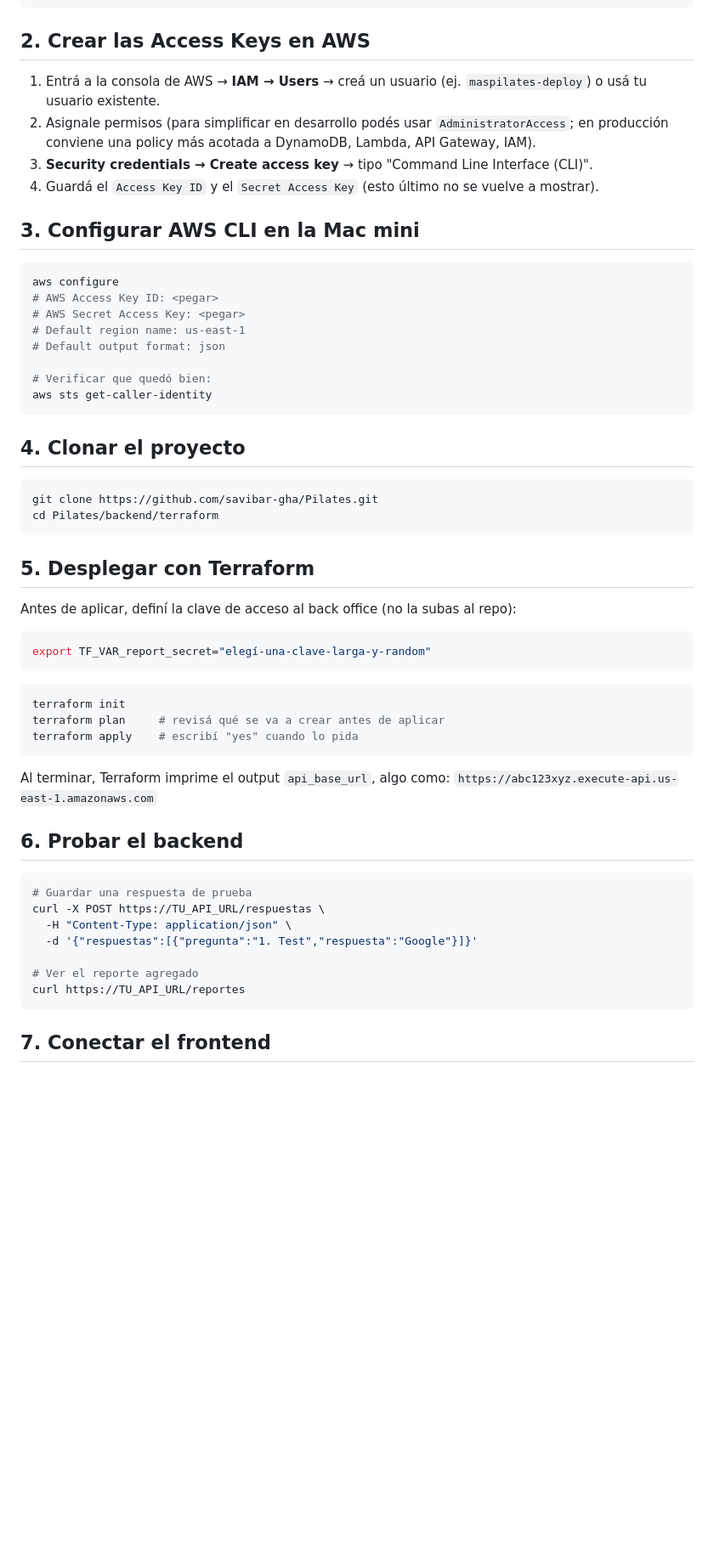
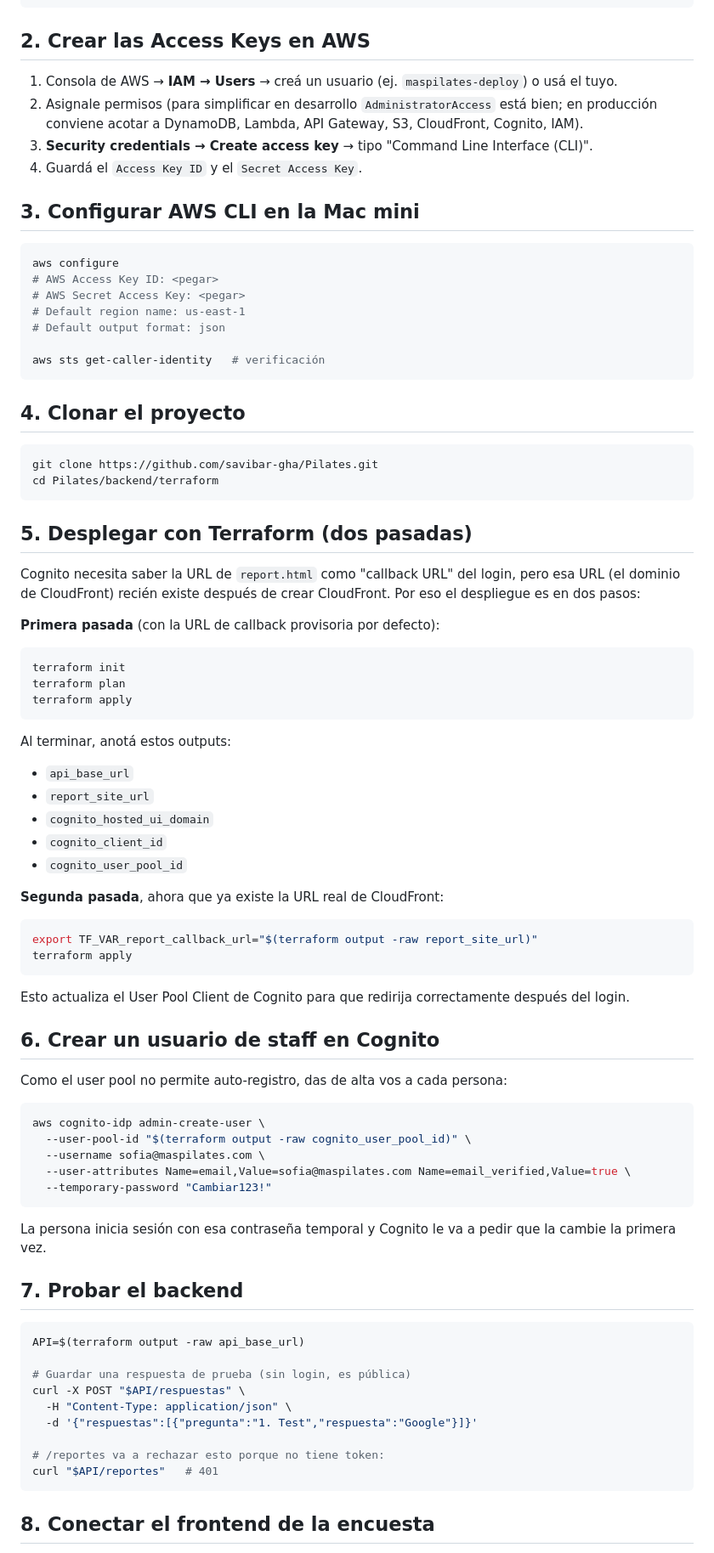
Before and after one commit to savibar-gha/Pilates, a Markdown page: backend/README.md, the part around one of its changes. Shown at 85% size. GitHub-like rendering; blank space fills up the shorter version.

Commit message:
Backend: Cognito auth + hosting S3/CloudFront para report.html

````diff
--- a/backend/README.md
+++ b/backend/README.md
@@ -26,10 +35,11 @@ terraform -version
 
 ## 2. Crear las Access Keys en AWS
 
-1. Entrá a la consola de AWS → **IAM → Users** → creá un usuario (ej. `maspilates-deploy`) o usá tu usuario existente.
-2. Asignale permisos (para simplificar en desarrollo podés usar `AdministratorAccess`; en producción conviene una policy más acotada a DynamoDB, Lambda, API Gateway, IAM).
+1. Consola de AWS → **IAM → Users** → creá un usuario (ej. `maspilates-deploy`) o usá el tuyo.
+2. Asignale permisos (para simplificar en desarrollo `AdministratorAccess` está bien;
+   en producción conviene acotar a DynamoDB, Lambda, API Gateway, S3, CloudFront, Cognito, IAM).
 3. **Security credentials → Create access key** → tipo "Command Line Interface (CLI)".
-4. Guardá el `Access Key ID` y el `Secret Access Key` (esto último no se vuelve a mostrar).
+4. Guardá el `Access Key ID` y el `Secret Access Key`.
 
 ## 3. Configurar AWS CLI en la Mac mini
 
@@ -40,8 +50,7 @@ aws configure
 # Default region name: us-east-1
 # Default output format: json
 
-# Verificar que quedó bien:
-aws sts get-caller-identity
+aws sts get-caller-identity   # verificación
 ```
 
 ## 4. Clonar el proyecto
@@ -51,34 +60,65 @@ git clone https://github.com/savibar-gha/Pilates.git
 cd Pilates/backend/terraform
 ```
 
-## 5. Desplegar con Terraform
+## 5. Desplegar con Terraform (dos pasadas)
 
-Antes de aplicar, definí la clave de acceso al back office (no la subas al repo):
+Cognito necesita saber la URL de `report.html` como "callback URL" del login,
+pero esa URL (el dominio de CloudFront) recién existe después de crear
+CloudFront. Por eso el despliegue es en dos pasos:
 
-```bash
-export TF_VAR_report_secret="elegí-una-clave-larga-y-random"
-```
+**Primera pasada** (con la URL de callback provisoria por defecto):
 
 ```bash
 terraform init
-terraform plan     # revisá qué se va a crear antes de aplicar
-terraform apply    # escribí "yes" cuando lo pida
+terraform plan
+terraform apply
 ```
 
-Al terminar, Terraform imprime el output `api_base_url`, algo como:
-`https://abc123xyz.execute-api.us-east-1.amazonaws.com`
+Al terminar, anotá estos outputs:
+- `api_base_url`
+- `report_site_url`
+- `cognito_hosted_ui_domain`
+- `cognito_client_id`
+- `cognito_user_pool_id`
 
-## 6. Probar el backend
+**Segunda pasada**, ahora que ya existe la URL real de CloudFront:
 
 ```bash
-# Guardar una respuesta de prueba
-curl -X POST https://TU_API_URL/respuestas \
+export TF_VAR_report_callback_url="$(terraform output -raw report_site_url)"
+terraform apply
+```
+
+Esto actualiza el User Pool Client de Cognito para que redirija correctamente
+después del login.
+
+## 6. Crear un usuario de staff en Cognito
+
+Como el user pool no permite auto-registro, das de alta vos a cada persona:
+
+```bash
+aws cognito-idp admin-create-user \
+  --user-pool-id "$(terraform output -raw cognito_user_pool_id)" \
+  --username sofia@maspilates.com \
+  --user-attributes Name=email,Value=sofia@maspilates.com Name=email_verified,Value=true \
+  --temporary-password "Cambiar123!"
+```
+
+La persona inicia sesión con esa contraseña temporal y Cognito le va a pedir
+que la cambie la primera vez.
+
+## 7. Probar el backend
+
+```bash
+API=$(terraform output -raw api_base_url)
+
+# Guardar una respuesta de prueba (sin login, es pública)
+curl -X POST "$API/respuestas" \
   -H "Content-Type: application/json" \
   -d '{"respuestas":[{"pregunta":"1. Test","respuesta":"Google"}]}'
 
-# Ver el reporte agregado
-curl https://TU_API_URL/reportes
+# /reportes va a rechazar esto porque no tiene token:
+curl "$API/reportes"   # 401
 ```
 
-## 7. Conectar el frontend
+## 8. Conectar el frontend de la encuesta
 
````
Also changed, not shown: other parts of backend/README.md (+38 -27 lines).
